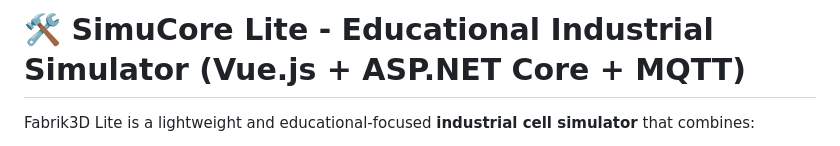
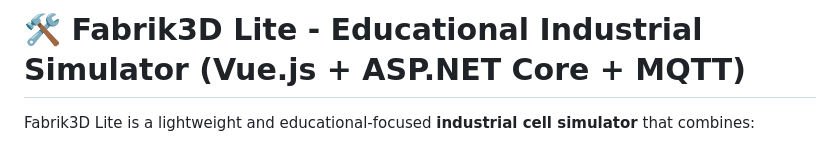
Before and after one commit to VirgileDjimgou/Lyna, a Markdown page: README.md, the part around the change. GitHub-like rendering.

```diff
--- a/README.md
+++ b/README.md
@@ -1,4 +1,4 @@
-# 🛠️ SimuCore Lite - Educational Industrial Simulator (Vue.js + ASP.NET Core + MQTT)
+# 🛠️ Fabrik3D Lite - Educational Industrial Simulator (Vue.js + ASP.NET Core + MQTT)
 
 Fabrik3D Lite is a lightweight and educational-focused **industrial cell simulator** that combines:
 - A robotic arm with simple predefined movements
```
